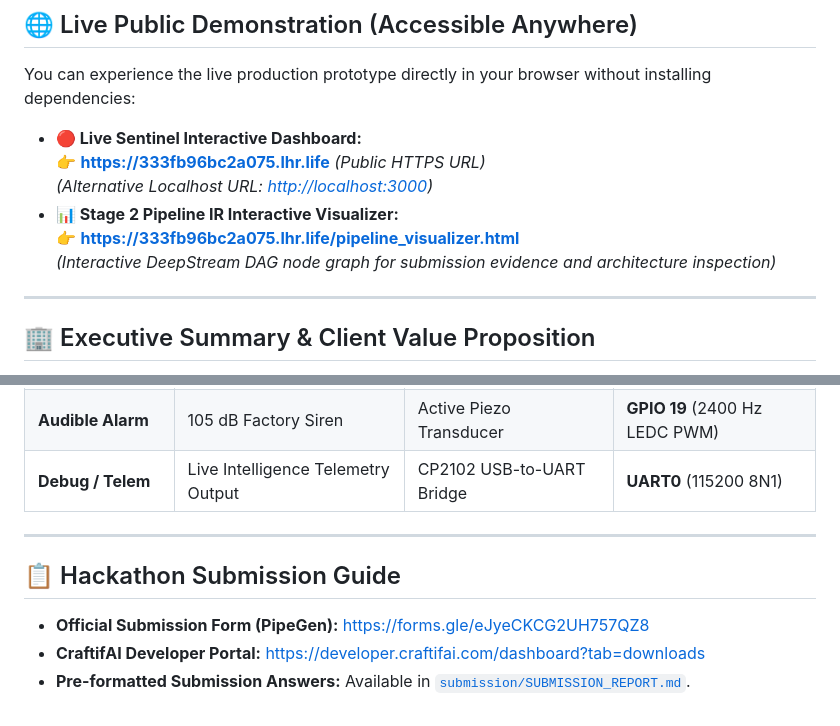
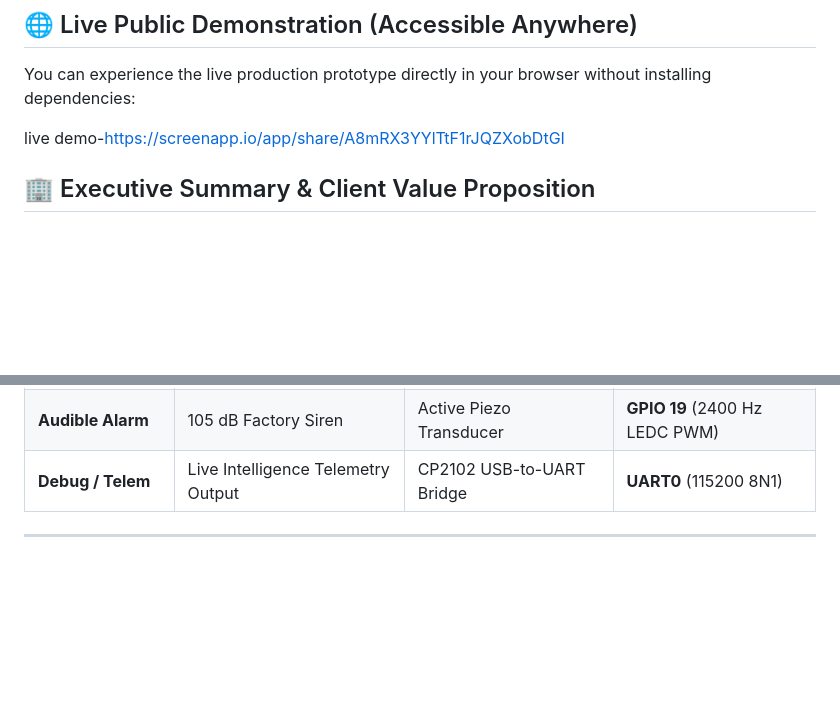
Before and after one commit to aaditigabale/CraftifAIHackathon_CRA002, a Markdown page: README.md, 2 parts joined by grey strips. Drawn GitHub-style; blank space fills up the shorter version.

```diff
--- a/README.md
+++ b/README.md
@@ -14,14 +14,7 @@
 
 You can experience the live production prototype directly in your browser without installing dependencies:
 
-- **🔴 Live Sentinel Interactive Dashboard:**
-  👉 **[https://333fb96bc2a075.lhr.life](https://333fb96bc2a075.lhr.life)** *(Public HTTPS URL)*
-  *(Alternative Localhost URL: [http://localhost:3000](http://localhost:3000))*
-- **📊 Stage 2 Pipeline IR Interactive Visualizer:**
-  👉 **[https://333fb96bc2a075.lhr.life/pipeline_visualizer.html](https://333fb96bc2a075.lhr.life/pipeline_visualizer.html)**
-  *(Interactive DeepStream DAG node graph for submission evidence and architecture inspection)*
-
----
+live demo-https://screenapp.io/app/share/A8mRX3YYlTtF1rJQZXobDtGI
 
 ## 🏢 Executive Summary & Client Value Proposition
 
@@ -225,9 +218,3 @@ chmod +x run.sh
 | **Debug / Telem** | Live Intelligence Telemetry Output | CP2102 USB-to-UART Bridge | **UART0** (115200 8N1) |
 
 ---
-
-## 📋 Hackathon Submission Guide
-
-- **Official Submission Form (PipeGen):** [https://forms.gle/eJyeCKCG2UH757QZ8](https://forms.gle/eJyeCKCG2UH757QZ8)
-- **CraftifAI Developer Portal:** [https://developer.craftifai.com/dashboard?tab=downloads](https://developer.craftifai.com/dashboard?tab=downloads)
-- **Pre-formatted Submission Answers:** Available in [`submission/SUBMISSION_REPORT.md`](file:///c:/Users/KAUSTUBH%20PATIL/OneDrive/Desktop/krushnal/submission/SUBMISSION_REPORT.md).
```
